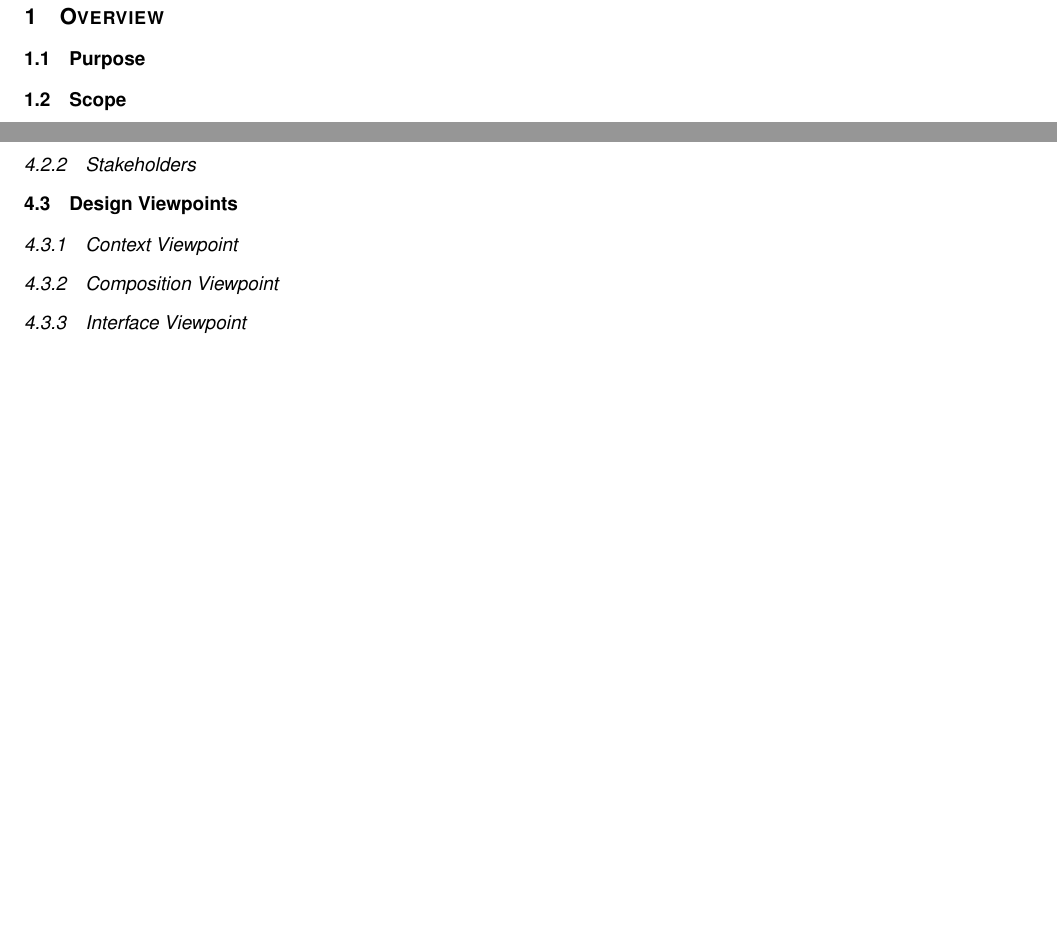
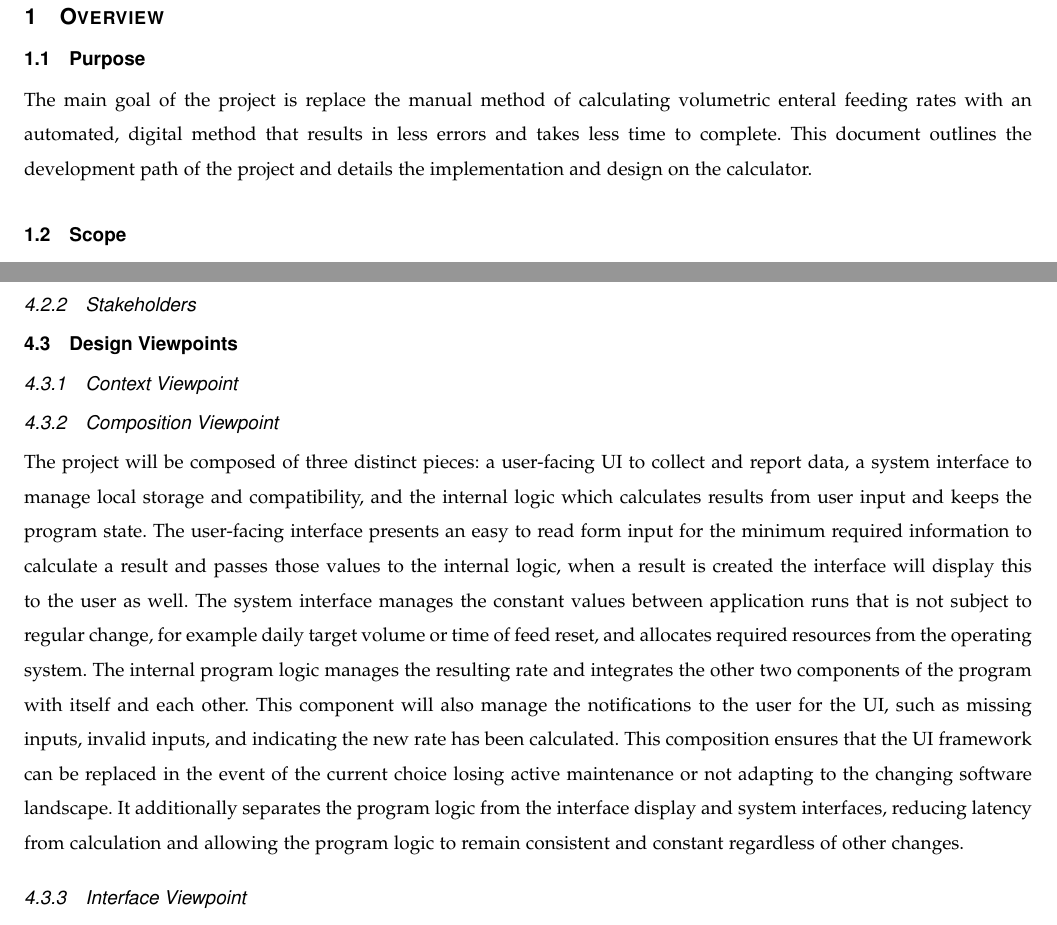
Before and after one commit to parkerokonek/enteral-feeding, a LaTeX paper (docs/design/design.tex): two parts of pages 4 and 5 of 9, joined at a grey line, cut so that both start at the same text, the shorter picture padded with empty space. Compiled offline with pdfLaTeX.

Commit message:
Added Purpose

```diff
--- a/docs/design/design.tex
+++ b/docs/design/design.tex
@@ -70,6 +70,7 @@
 \section{Overview}
 %Alternatively we could just have an overview paragraph and no subsections.
 \subsection{Purpose}
+The main goal of the project is replace the manual method of calculating volumetric enteral feeding rates with an automated, digital method that results in less errors and takes less time to complete. This document outlines the development path of the project and details the implementation and design on the calculator.
 \subsection{Scope}
 \subsection{Intended Audience}
 
@@ -120,7 +121,14 @@ The interface will also feature either a prominent calculation button or automat
 
 \subsubsection{Composition Viewpoint}
 %How the project interacts with itself. How is it composed?
+The project will be composed of three distinct pieces: a user-facing UI to collect and report data, a system interface to manage local storage and compatibility, and the internal logic which calculates results from user input and keeps the program state.
+The user-facing interface presents an easy to read form input for the minimum required information to calculate a result and passes those values to the internal logic, when a result is created the interface will display this to the user as well.
+The system interface manages the constant values between application runs that is not subject to regular change, for example daily target volume or time of feed reset, and allocates required resources from the operating system.
+The internal program logic manages the resulting rate and integrates the other two components of the program with itself and each other.
+This component will also manage the notifications to the user for the UI, such as missing inputs, invalid inputs, and indicating the new rate has been calculated.
 %Why is this setup important (design)
+This composition ensures that the UI framework can be replaced in the event of the current choice losing active maintenance or not adapting to the changing software landscape.
+It additionally separates the program logic from the interface display and system interfaces, reducing latency from calculation and allowing the program logic to remain consistent and constant regardless of other changes.
 %How to test product's composition. ex: can different developers easily pass it around? (analytics)
 %Why is this view important (rationale)
 
```
